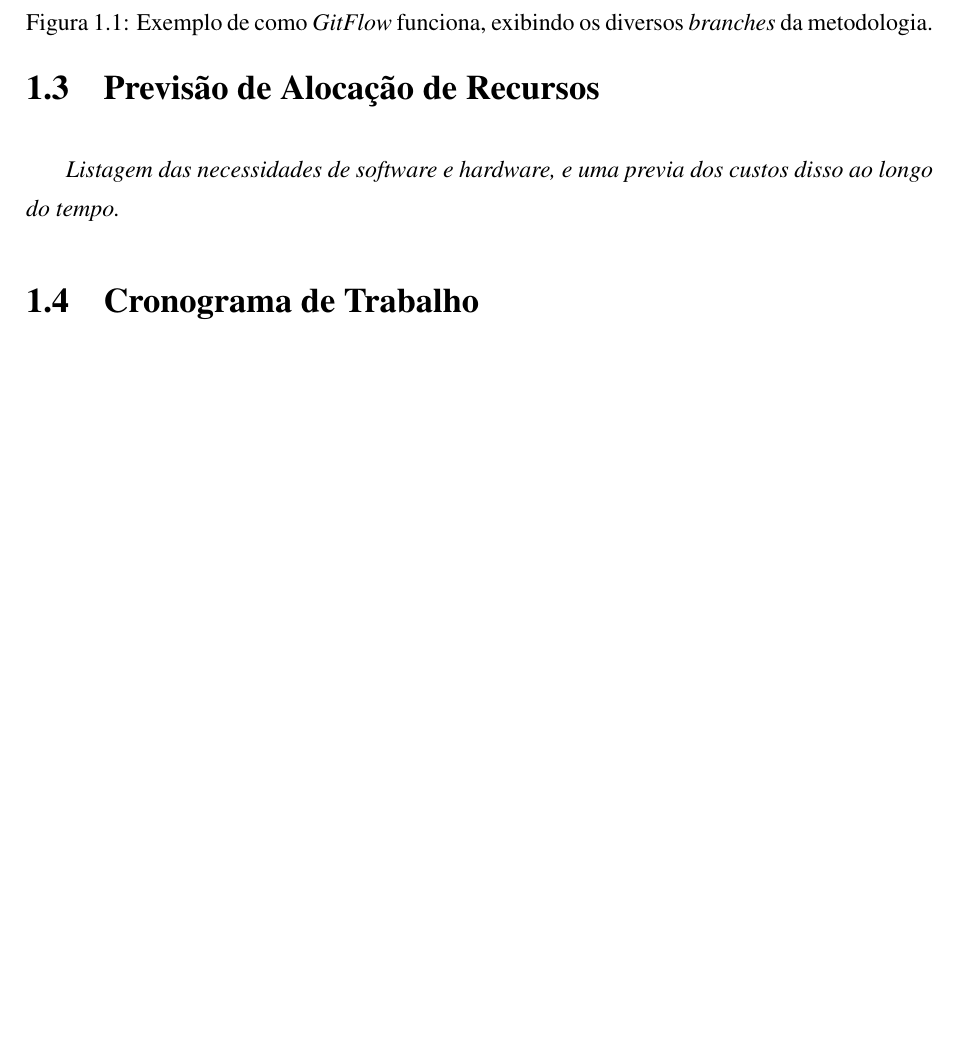
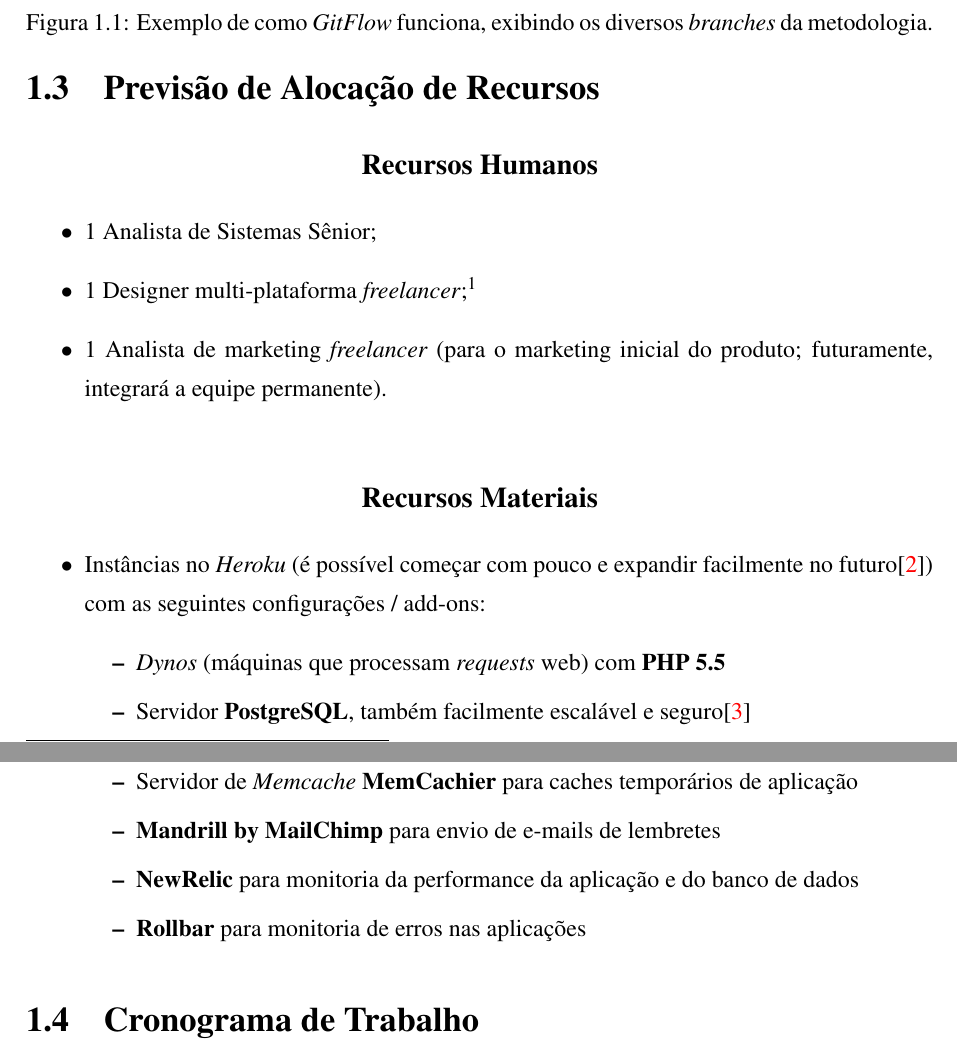
Before and after one commit to igorsantos07/TCC-antigo-InsertCoin, a LaTeX document (projeto/Insert Coin - Igor Santos.tex): part of page 7 of 11 before the commit and two parts of pages 7 and 8 of 12 after it, the two joined at a grey line, cut so that both start at the same text, the shorter picture padded with empty space. The pictures show the PDF file projeto/Insert Coin - Igor Santos.pdf that the author committed with the source.

Commit message:
Adição das informações de Alocação de Recursos

```diff
--- a/projeto/Insert Coin - Igor Santos.tex
+++ b/projeto/Insert Coin - Igor Santos.tex
@@ -63,7 +63,27 @@ Por fim, para organizar o fluxo de código, será utilizado o \emph{GitFlow}\cit
 
 %%%%%%%%%%%%%%%%%%%%%%%%%%%%%%%%%%%%%%%%%%%%%%%%%%%%%%%%%%%%%%%%%%%%%%%%%%%%%%%%%%%%%%%%%
 \section{Previsão de Alocação de Recursos}
-\emph{Listagem das necessidades de software e hardware, e uma previa dos custos disso ao longo do tempo.}
+
+\subsection*{Recursos Humanos}
+\begin{itemize}
+	\item 1 Analista de Sistemas S\^enior;
+	\item 1 Designer multi-plataforma \emph{freelancer};\footnotemark
+	\item 1 Analista de marketing \emph{freelancer} (para o marketing inicial do produto; futuramente, integrar\'a a equipe permanente).
+\end{itemize}
+\footnotetext{Ou dois designers, sendo um deles webdesigner, e o outro, designer de aplicações móveis}
+
+\subsection*{Recursos Materiais}
+\begin{itemize}
+	\item Inst\^ancias no \emph{Heroku} (é possível começar com pouco e expandir facilmente no futuro\cite{heroku}) com as seguintes configurações / add-ons:
+	\begin{itemize}
+		\item \emph{Dynos} (máquinas que processam \emph{requests} web) com \textbf{PHP 5.5}
+		\item Servidor \textbf{PostgreSQL}, também facilmente escalável e seguro\cite{heroku-pgsql}
+		\item Servidor de \emph{Memcache} \textbf{MemCachier} para caches temporários de aplicação
+		\item \textbf{Mandrill by MailChimp} para envio de e-mails de lembretes
+		\item \textbf{NewRelic} para monitoria da performance da aplicação e do banco de dados
+		\item \textbf{Rollbar} para monitoria de erros nas aplicações
+	\end{itemize}
+\end{itemize}
 
 %%%%%%%%%%%%%%%%%%%%%%%%%%%%%%%%%%%%%%%%%%%%%%%%%%%%%%%%%%%%%%%%%%%%%%%%%%%%%%%%%%%%%%%%%
 \section{Cronograma de Trabalho}
```
Also changed, not shown: projeto/projeto.bib (+25 -15 lines), projeto/Insert Coin - Igor Santos.bbl, projeto/Insert Coin - Igor Santos.pdf, 5 other files.
